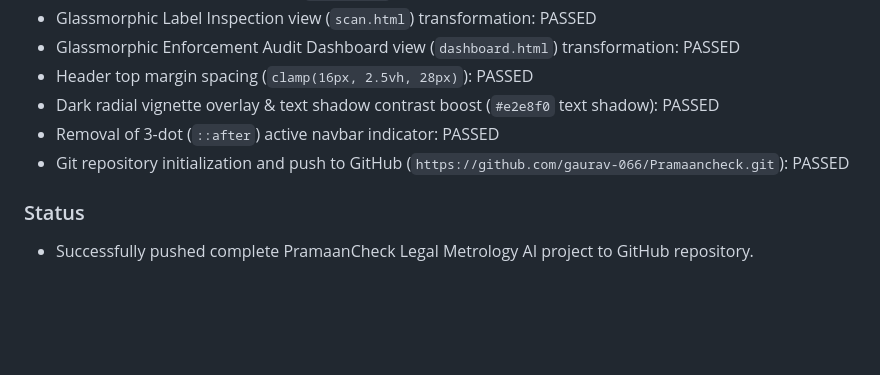
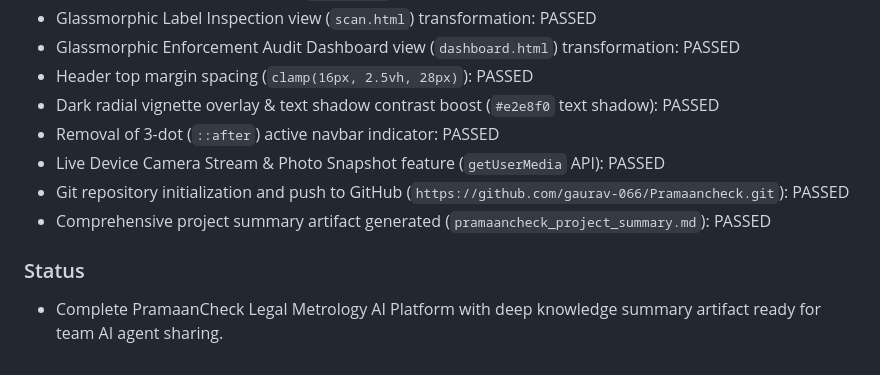
Before and after one commit to gaurav-066/Pramaancheck, a Markdown page: dev_log.md, the part around the change. Drawn GitHub-style; blank space fills up the shorter version.

Commit message:
Update dev_log.md with project summary details

```diff
--- a/dev_log.md
+++ b/dev_log.md
@@ -78,7 +78,9 @@
 - Header top margin spacing (`clamp(16px, 2.5vh, 28px)`): PASSED
 - Dark radial vignette overlay & text shadow contrast boost (`#e2e8f0` text shadow): PASSED
 - Removal of 3-dot (`::after`) active navbar indicator: PASSED
+- Live Device Camera Stream & Photo Snapshot feature (`getUserMedia` API): PASSED
 - Git repository initialization and push to GitHub (`https://github.com/gaurav-066/Pramaancheck.git`): PASSED
+- Comprehensive project summary artifact generated (`pramaancheck_project_summary.md`): PASSED
 
 ### Status
-- Successfully pushed complete PramaanCheck Legal Metrology AI project to GitHub repository.
+- Complete PramaanCheck Legal Metrology AI Platform with deep knowledge summary artifact ready for team AI agent sharing.
```
